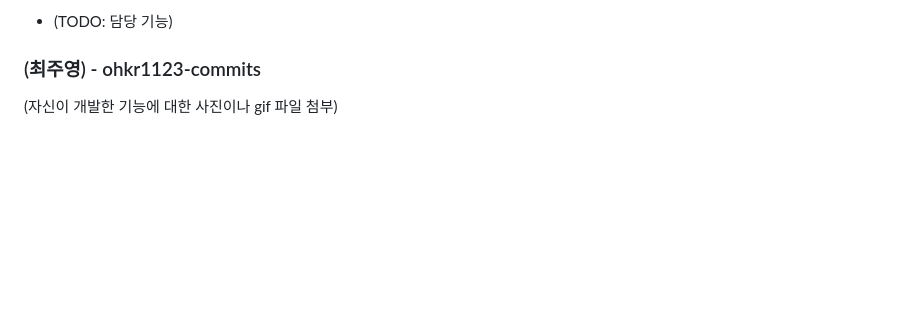
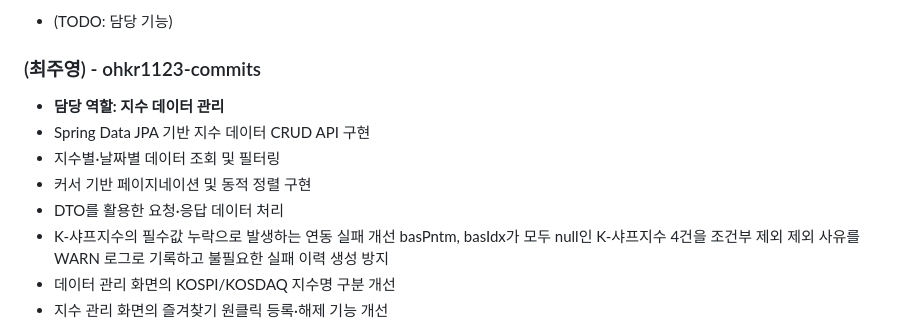
Before and after one commit to ginkorn/sb15-findex-team1, a Markdown page: README.md, the part around one of its changes. GitHub-like rendering; blank space fills up the shorter version.

Commit message:
README 수정, 최주영 담당 작업내용 상세 설명
README에 최주영님의 담당파트의 작업 내용 상세를 작성했고 스크린샷을 하나 첨부했습니다.

```diff
--- a/README.md
+++ b/README.md
@@ -63,5 +63,14 @@
 
 ### (최주영) - ohkr1123-commits
 
-(자신이 개발한 기능에 대한 사진이나 gif 파일 첨부)
+- **담당 역할: 지수 데이터 관리**
+- Spring Data JPA 기반 지수 데이터 CRUD API 구현
+- 지수별·날짜별 데이터 조회 및 필터링
+- 커서 기반 페이지네이션 및 동적 정렬 구현
+- DTO를 활용한 요청·응답 데이터 처리
+- K-샤프지수의 필수값 누락으로 발생하는 연동 실패 개선
+    basPntm, basIdx가 모두 null인 K-샤프지수 4건을 조건부 제외
+    제외 사유를 WARN 로그로 기록하고 불필요한 실패 이력 생성 방지
+- 데이터 관리 화면의 KOSPI/KOSDAQ 지수명 구분 개선
+- 지수 관리 화면의 즐겨찾기 원클릭 등록·해제 기능 개선
 
```
Also changed, not shown: other parts of README.md (+4 -1 lines).
